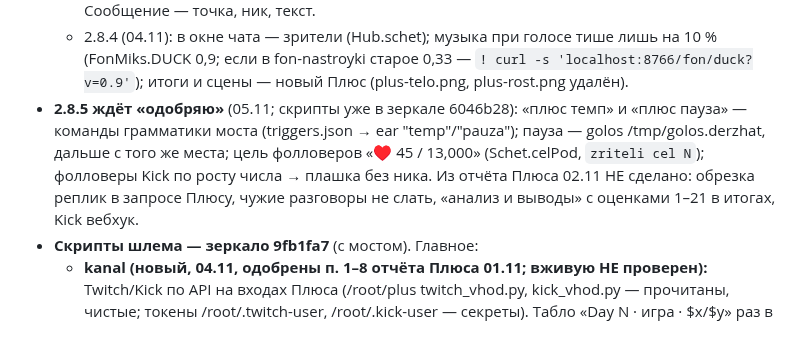
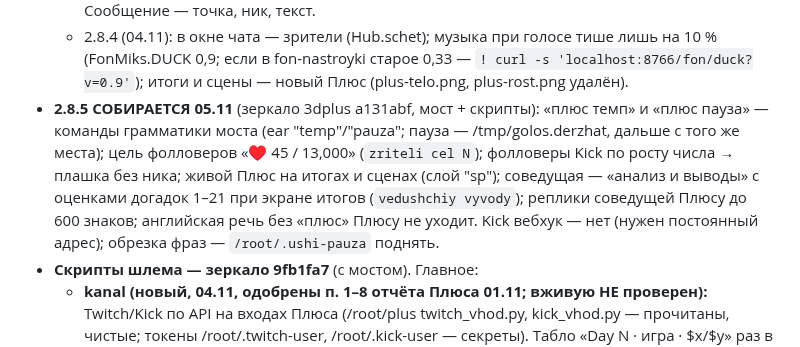
Before and after one commit to Pneuron1321/3dplus, a Markdown page: CLAUDE.md, the part around the change. Drawn GitHub-style.

Commit message:
CLAUDE.md: 2.8.5 [skip ci]
Co-Authored-By: Claude Opus 5.5 <noreply@anthropic.com>
Claude-Session: https://claude.ai/code/session_01FAzfVjY4X3C1HBiDn6VvrF

```diff
--- a/CLAUDE.md
+++ b/CLAUDE.md
@@ -26,10 +26,11 @@
   - 2.8.4 (04.11): в окне чата — зрители (Hub.schet); музыка при голосе тише лишь на 10 % (FonMiks.DUCK 0,9; если в
     fon-nastroyki старое 0,33 — `! curl -s 'localhost:8766/fon/duck?v=0.9'`); итоги и сцены — новый Плюс (plus-telo.png,
     plus-rost.png удалён).
-- **2.8.5 ждёт «одобряю»** (05.11; скрипты уже в зеркале 6046b28): «плюс темп» и «плюс пауза» — команды грамматики моста
-  (triggers.json → ear "temp"/"pauza"); пауза — golos /tmp/golos.derzhat, дальше с того же места; цель фолловеров
-  «♥ 45 / 13,000» (Schet.celPod, `zriteli cel N`); фолловеры Kick по росту числа → плашка без ника. Из отчёта Плюса 02.11 НЕ
-  сделано: обрезка реплик в запросе Плюсу, чужие разговоры не слать, «анализ и выводы» с оценками 1–21 в итогах, Kick вебхук.
+- **2.8.5 СОБИРАЕТСЯ 05.11** (зеркало 3dplus a131abf, мост + скрипты): «плюс темп» и «плюс пауза» — команды грамматики
+  моста (ear "temp"/"pauza"; пауза — /tmp/golos.derzhat, дальше с того же места); цель фолловеров «♥ 45 / 13,000» (`zriteli
+  cel N`); фолловеры Kick по росту числа → плашка без ника; живой Плюс на итогах и сценах (слой "sp"); соведущая — «анализ и
+  выводы» с оценками догадок 1–21 при экране итогов (`vedushchiy vyvody`); реплики соведущей Плюсу до 600 знаков; английская
+  речь без «плюс» Плюсу не уходит. Kick вебхук — нет (нужен постоянный адрес); обрезка фраз — `/root/.ushi-pauza` поднять.
 - **Скрипты шлема — зеркало 9fb1fa7** (с мостом). Главное:
   - **kanal (новый, 04.11, одобрены п. 1–8 отчёта Плюса 01.11; вживую НЕ проверен):** Twitch/Kick по API на входах Плюса
     (/root/plus twitch_vhod.py, kick_vhod.py — прочитаны, чистые; токены /root/.twitch-user, /root/.kick-user — секреты).
```
